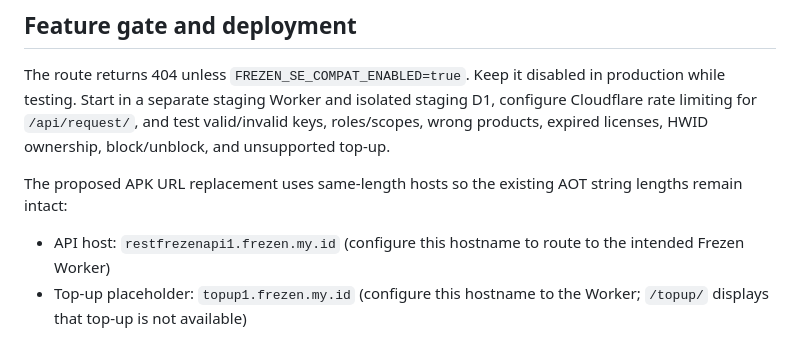
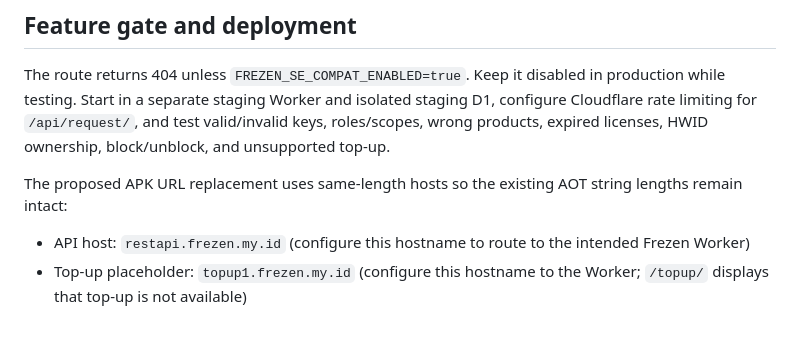
Before and after one commit to RaAnFreez/Freezen, a Markdown page: docs/SE-APK-FREZEN-MIGRATION.md, the part around the change. GitHub-like rendering.

Commit message:
docs(api): align migration hostname with equal-length APK URL

```diff
--- a/docs/SE-APK-FREZEN-MIGRATION.md
+++ b/docs/SE-APK-FREZEN-MIGRATION.md
@@ -39,7 +39,7 @@ The bridge also accepts legacy-style aliases for common operation names, but the
 The route returns 404 unless `FREZEN_SE_COMPAT_ENABLED=true`. Keep it disabled in production while testing. Start in a separate staging Worker and isolated staging D1, configure Cloudflare rate limiting for `/api/request/`, and test valid/invalid keys, roles/scopes, wrong products, expired licenses, HWID ownership, block/unblock, and unsupported top-up.
 
 The proposed APK URL replacement uses same-length hosts so the existing AOT string lengths remain intact:
-- API host: `restfrezenapi1.frezen.my.id` (configure this hostname to route to the intended Frezen Worker)
+- API host: `restapi.frezen.my.id` (configure this hostname to route to the intended Frezen Worker)
 - Top-up placeholder: `topup1.frezen.my.id` (configure this hostname to the Worker; `/topup/` displays that top-up is not available)
 
 These hostnames are proposed routing names; DNS/certificate/Cloudflare Worker routing must be configured by the owner. Do not point the APK at a server that is not configured to answer its requests.
```
